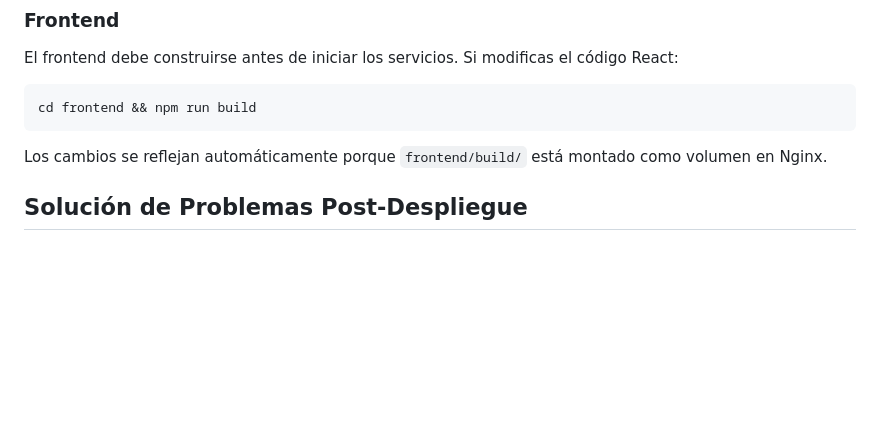
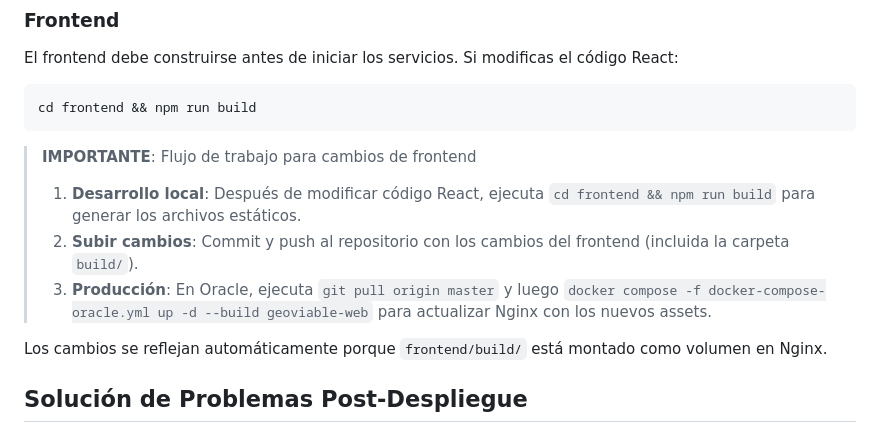
Before and after one commit to danizd/geoviable, a Markdown page: README.md, the part around the change. Rendered like a GitHub page; blank space fills up the shorter version.

Commit message:
docs: mejorar explicacion flujo trabajo frontend y marcar como importante

````diff
--- a/README.md
+++ b/README.md
@@ -390,6 +390,13 @@ El frontend debe construirse antes de iniciar los servicios. Si modificas el có
 cd frontend && npm run build
 ```
 
+> **IMPORTANTE**: Flujo de trabajo para cambios de frontend
+>
+> 1. **Desarrollo local**: Después de modificar código React, ejecuta `cd frontend && npm run build` para generar los archivos estáticos.
+> 2. **Subir cambios**: Commit y push al repositorio con los cambios del frontend (incluida la carpeta `build/`).
+> 3. **Producción**: En Oracle, ejecuta `git pull origin master` y luego `docker compose -f docker-compose-oracle.yml up -d --build geoviable-web` para actualizar Nginx con los nuevos assets.
+
+
 Los cambios se reflejan automáticamente porque `frontend/build/` está montado como volumen en Nginx.
 
 ## Solución de Problemas Post-Despliegue
````
